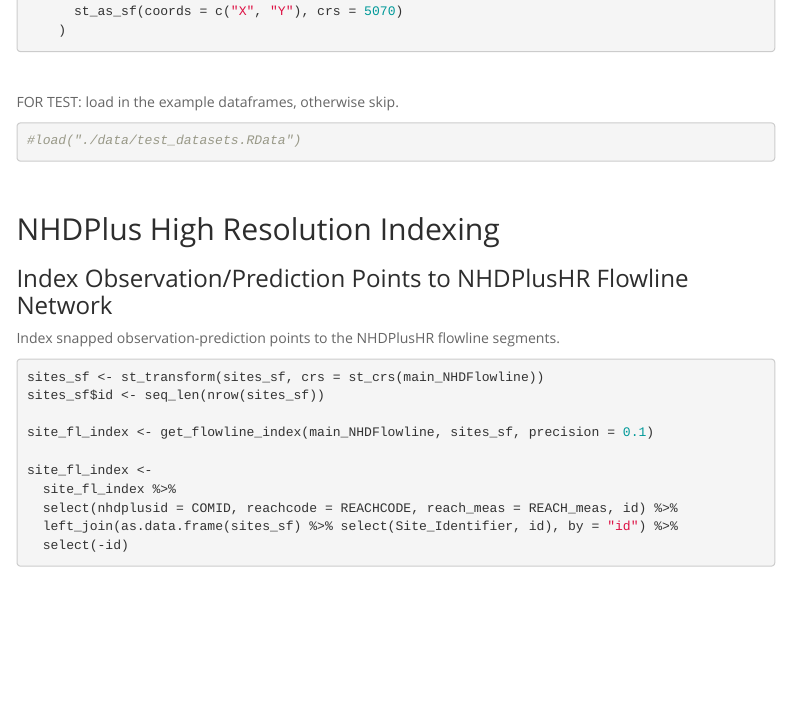
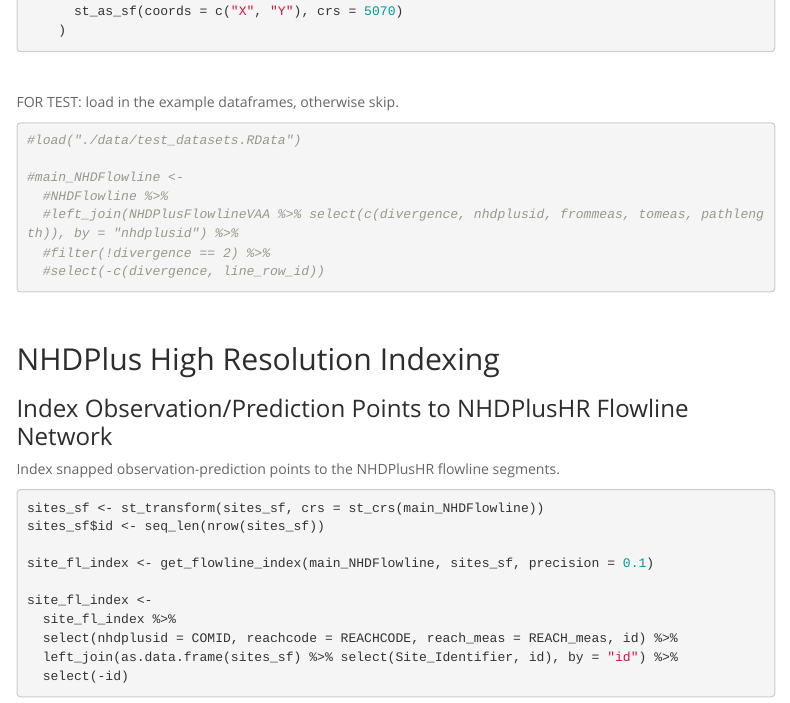
Before and after one commit to USEPA/CBW-upst-shade-buffer-Calc, an R Markdown document (CBWUpstShadeBufferCalc.Rmd): the page in a window 1100 px wide, from 3160 px down. The pictures show the output file CBWUpstShadeBufferCalc.html that the author committed with the source, opened offline; menus at the side of the page are left out.

Commit message:
Add files via upload

````diff
--- a/CBWUpstShadeBufferCalc.Rmd
+++ b/CBWUpstShadeBufferCalc.Rmd
@@ -188,6 +188,12 @@ FOR TEST: load in the example dataframes, otherwise skip.
 
 ```{r, eval=F, warning=FALSE, message=FALSE}
 #load("./data/test_datasets.RData")
+
+#main_NHDFlowline <-
+  #NHDFlowline %>%
+  #left_join(NHDPlusFlowlineVAA %>% select(c(divergence, nhdplusid, frommeas, tomeas, pathlength)), by = "nhdplusid") %>%
+  #filter(!divergence == 2) %>%
+  #select(-c(divergence, line_row_id))
 ```
 
 <br/>
````
Also changed, not shown: CBWUpstShadeBufferCalc.html.
